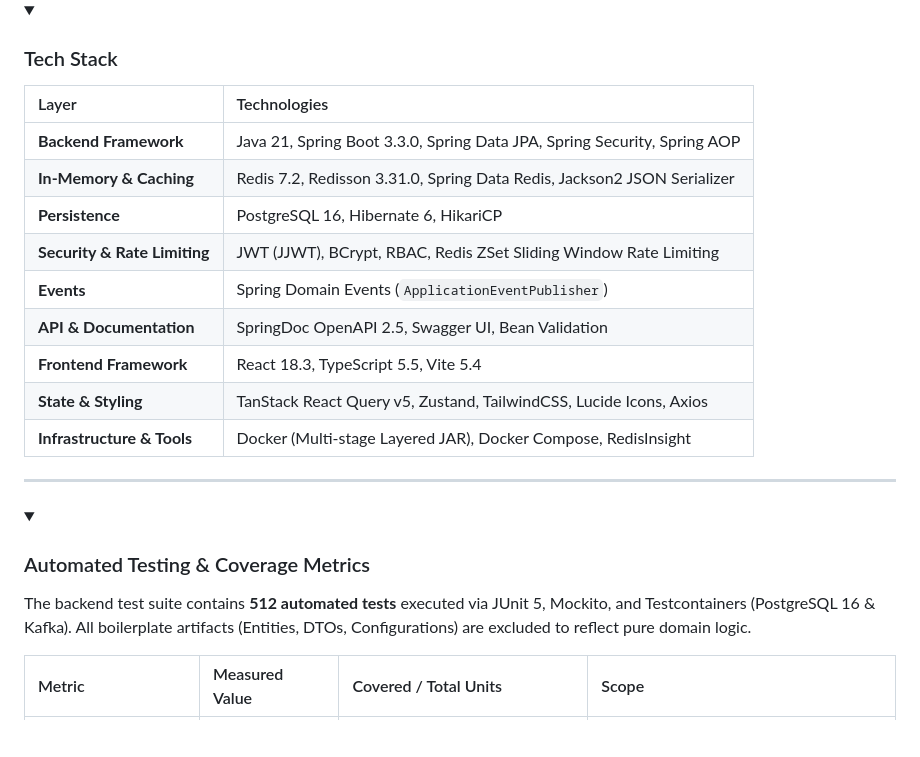
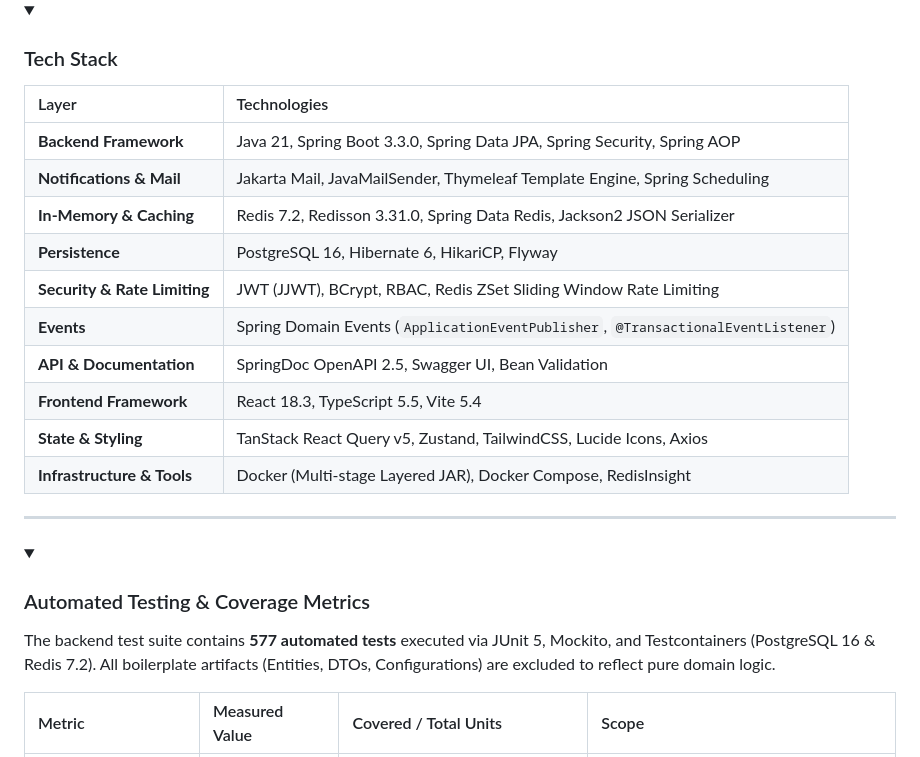
Before and after one commit to doguhanniltextra/spend-sync, a Markdown page: README.md, the part around one of its changes. GitHub-like rendering; folded sections open; blank space fills up the shorter version.

Commit message:
docs(architecture): update README with notification engine and updated test metrics

```diff
--- a/README.md
+++ b/README.md
@@ -109,10 +110,11 @@ sequenceDiagram
 | Layer | Technologies |
 | :--- | :--- |
 | **Backend Framework** | Java 21, Spring Boot 3.3.0, Spring Data JPA, Spring Security, Spring AOP |
+| **Notifications & Mail** | Jakarta Mail, JavaMailSender, Thymeleaf Template Engine, Spring Scheduling |
 | **In-Memory & Caching** | Redis 7.2, Redisson 3.31.0, Spring Data Redis, Jackson2 JSON Serializer |
-| **Persistence** | PostgreSQL 16, Hibernate 6, HikariCP |
+| **Persistence** | PostgreSQL 16, Hibernate 6, HikariCP, Flyway |
 | **Security & Rate Limiting** | JWT (JJWT), BCrypt, RBAC, Redis ZSet Sliding Window Rate Limiting |
-| **Events** | Spring Domain Events (`ApplicationEventPublisher`) |
+| **Events** | Spring Domain Events (`ApplicationEventPublisher`, `@TransactionalEventListener`) |
 | **API & Documentation** | SpringDoc OpenAPI 2.5, Swagger UI, Bean Validation |
 | **Frontend Framework** | React 18.3, TypeScript 5.5, Vite 5.4 |
 | **State & Styling** | TanStack React Query v5, Zustand, TailwindCSS, Lucide Icons, Axios |
@@ -127,7 +129,7 @@ sequenceDiagram
 
 
 
-The backend test suite contains **512 automated tests** executed via JUnit 5, Mockito, and Testcontainers (PostgreSQL 16 & Kafka). All boilerplate artifacts (Entities, DTOs, Configurations) are excluded to reflect pure domain logic.
+The backend test suite contains **577 automated tests** executed via JUnit 5, Mockito, and Testcontainers (PostgreSQL 16 & Redis 7.2). All boilerplate artifacts (Entities, DTOs, Configurations) are excluded to reflect pure domain logic.
 
 | Metric | Measured Value | Covered / Total Units | Scope |
 | :--- | :--- | :--- | :--- |
```
Also changed, not shown: other parts of README.md (+1 -0 lines).
